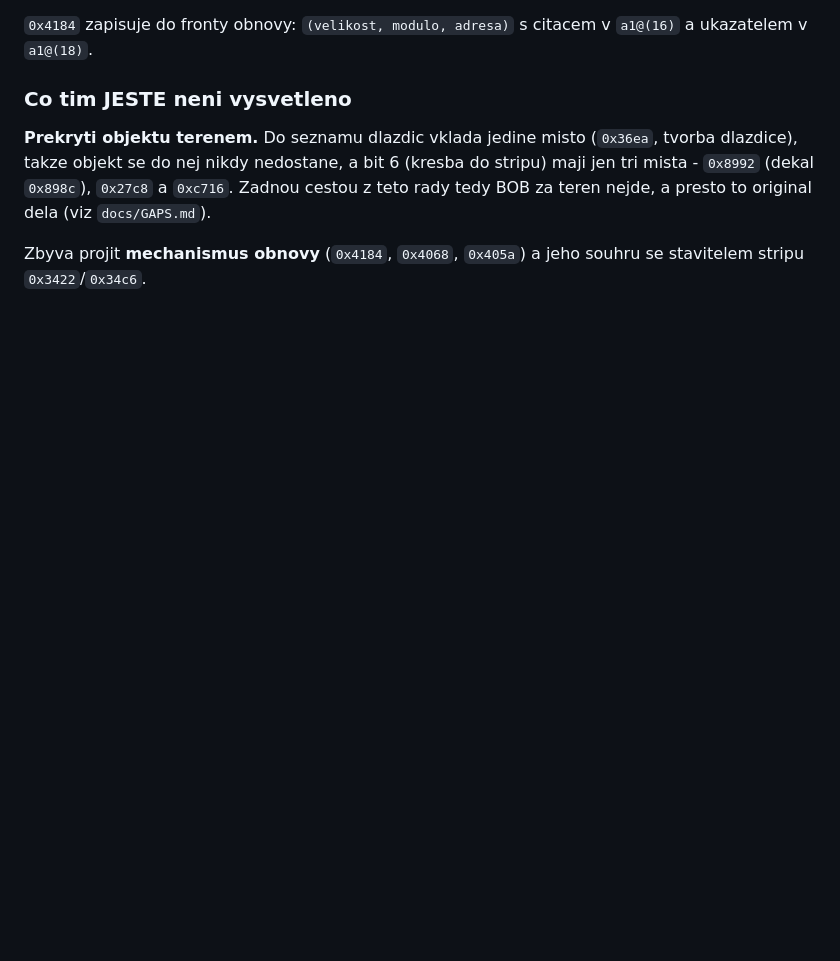
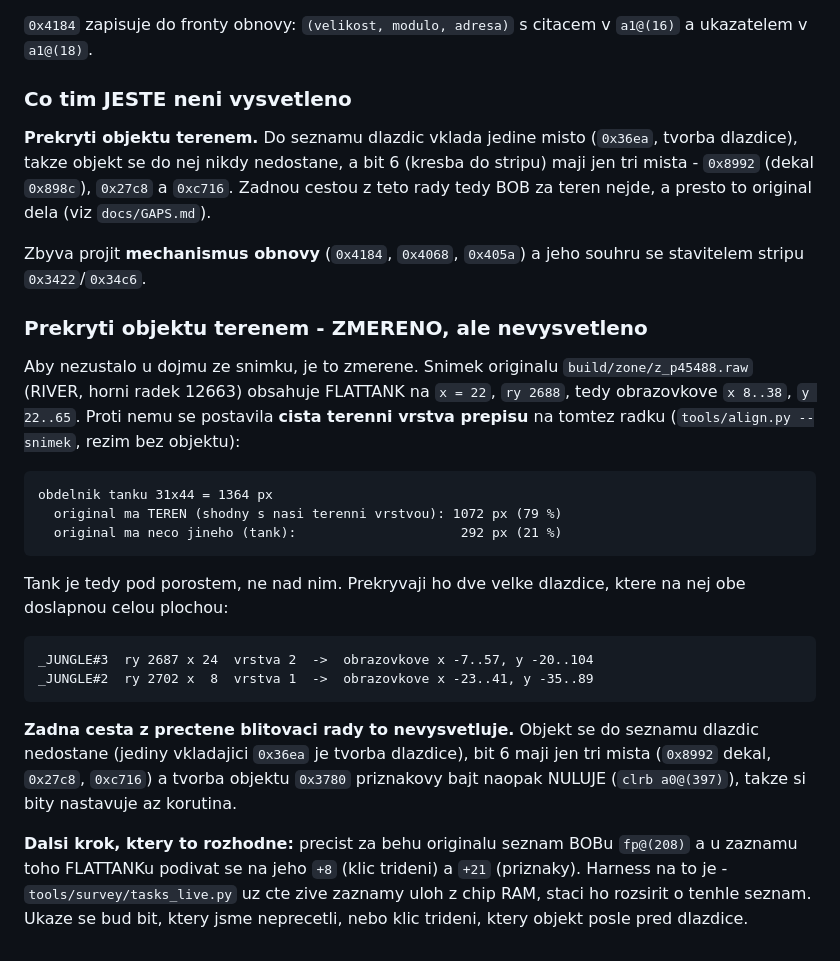
Before and after one commit to smikes75/swiv-amiga-re, a Markdown page: docs/CHIPSET.md, the part around the change. GitHub-like rendering; blank space fills up the shorter version.

Commit message:
CHIPSET: prekryti objektu terenem zmereno (79 %), zustava nevysvetlene
Aby to nezustalo u dojmu ze snimku: FLATTANK v RIVERu (snimek originalu
z_p45488, horni radek 12663, x 22 / ry 2688) se porovnal s CISTOU
terenni vrstvou prepisu na tomtez radku.

  obdelnik tanku 31x44 = 1364 px
    original ma TEREN shodny s nasi terenni vrstvou: 1072 px (79 %)
    original ma tank:                                 292 px (21 %)

Tank je tedy prokazatelne POD porostem. Prekryvaji ho dve velke dlazdice
(_JUNGLE#3 vrstva 2 a _JUNGLE#2 vrstva 1), ktere na nej obe doslapnou
celou plochou.

Zadna cesta z prectene blitovaci rady to nevysvetluje: objekt se do
seznamu dlazdic nedostane (jediny vkladajici je tvorba dlazdice), bit 6
maji jen tri mista, a tvorba objektu `0x3780` priznakovy bajt dokonce
NULUJE - bity si nastavuje az korutina.

Zapsan konkretni dalsi krok: precist za behu originalu seznam BOBu
`fp@(208)` a u zaznamu toho FLATTANKu se podivat na `+8` (klic trideni)
a `+21` (priznaky). `tools/survey/tasks_live.py` uz zive zaznamy uloh
z chip RAM cte, staci ho rozsirit. Vyjde bud bit, ktery jsme neprecetli,
nebo klic trideni, ktery objekt posle pred dlazdice.

Co-Authored-By: Claude Opus 5 <noreply@anthropic.com>
Claude-Session: https://claude.ai/code/session_013hZsw4UHJq4w8BArifKhJA

```diff
--- a/docs/CHIPSET.md
+++ b/docs/CHIPSET.md
@@ -376,3 +376,34 @@ a presto to original dela (viz `docs/GAPS.md`).
 
 Zbyva projit **mechanismus obnovy** (`0x4184`, `0x4068`, `0x405a`) a jeho
 souhru se stavitelem stripu `0x3422`/`0x34c6`.
+
+### Prekryti objektu terenem - ZMERENO, ale nevysvetleno
+
+Aby nezustalo u dojmu ze snimku, je to zmerene. Snimek originalu
+`build/zone/z_p45488.raw` (RIVER, horni radek 12663) obsahuje FLATTANK
+na `x = 22`, `ry 2688`, tedy obrazovkove `x 8..38`, `y 22..65`. Proti
+nemu se postavila **cista terenni vrstva prepisu** na tomtez radku
+(`tools/align.py --snimek`, rezim bez objektu):
+
+    obdelnik tanku 31x44 = 1364 px
+      original ma TEREN (shodny s nasi terenni vrstvou): 1072 px (79 %)
+      original ma neco jineho (tank):                     292 px (21 %)
+
+Tank je tedy pod porostem, ne nad nim. Prekryvaji ho dve velke dlazdice,
+ktere na nej obe doslapnou celou plochou:
+
+    _JUNGLE#3  ry 2687 x 24  vrstva 2  ->  obrazovkove x -7..57, y -20..104
+    _JUNGLE#2  ry 2702 x  8  vrstva 1  ->  obrazovkove x -23..41, y -35..89
+
+**Zadna cesta z prectene blitovaci rady to nevysvetluje.** Objekt se do
+seznamu dlazdic nedostane (jediny vkladajici `0x36ea` je tvorba
+dlazdice), bit 6 maji jen tri mista (`0x8992` dekal, `0x27c8`, `0xc716`)
+a tvorba objektu `0x3780` priznakovy bajt naopak NULUJE (`clrb
+a0@(397)`), takze si bity nastavuje az korutina.
+
+**Dalsi krok, ktery to rozhodne:** precist za behu originalu seznam BOBu
+`fp@(208)` a u zaznamu toho FLATTANKu podivat se na jeho `+8` (klic
+trideni) a `+21` (priznaky). Harness na to je - `tools/survey/tasks_live.py`
+uz cte zive zaznamy uloh z chip RAM, staci ho rozsirit o tenhle seznam.
+Ukaze se bud bit, ktery jsme neprecetli, nebo klic trideni, ktery objekt
+posle pred dlazdice.
```
